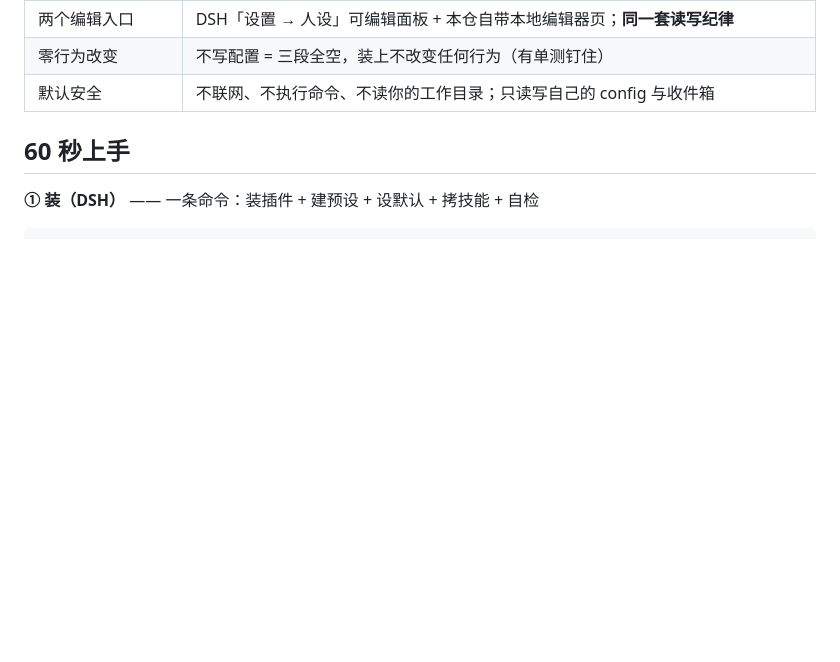
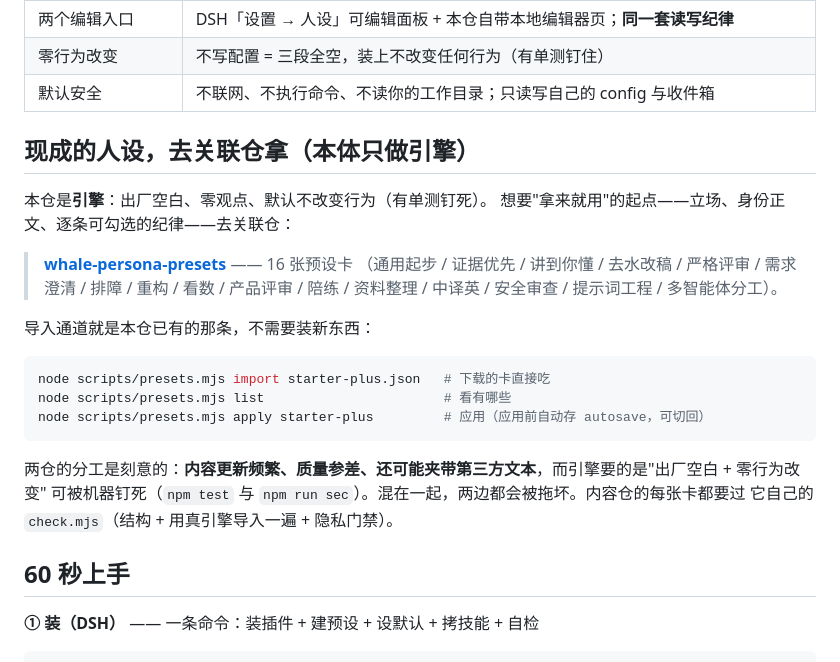
Before and after one commit to shenA2024/whale-persona, a Markdown page: README.md, the part around the change. GitHub-like rendering; blank space fills up the shorter version.

Commit message:
docs(readme): 挂上关联仓入口（whale-persona-presets，16 张预设卡）
触发来源：2026-09-20 维护者定下"内容与引擎分仓"，并等远程仓建好后补入口。
现在远程仓已存在且公开，据此补：本体只做引擎（出厂空白、零行为改变），
现成人设走关联仓，导入通道就是本仓已有的 scripts/presets.mjs import（不需要新代码）。

验证：npm test 17 套 exit 0；npm run sec PASS true（S14：102 个跟踪文件零命中）。

````diff
--- a/README.md
+++ b/README.md
@@ -46,6 +46,27 @@ per-step request slimming and per-step tool narrowing — the rule table is pers
 | 两个编辑入口 | DSH「设置 → 人设」可编辑面板 + 本仓自带本地编辑器页；**同一套读写纪律** |
 | 零行为改变 | 不写配置 = 三段全空，装上不改变任何行为（有单测钉住） |
 | 默认安全 | 不联网、不执行命令、不读你的工作目录；只读写自己的 config 与收件箱 |
+
+## 现成的人设，去关联仓拿（本体只做引擎）
+
+本仓是**引擎**：出厂空白、零观点、默认不改变行为（有单测钉死）。
+想要"拿来就用"的起点——立场、身份正文、逐条可勾选的纪律——去关联仓：
+
+> **[whale-persona-presets](https://github.com/shenA2024/whale-persona-presets)** —— 16 张预设卡
+> （通用起步 / 证据优先 / 讲到你懂 / 去水改稿 / 严格评审 / 需求澄清 / 排障 / 重构 / 看数 /
+> 产品评审 / 陪练 / 资料整理 / 中译英 / 安全审查 / 提示词工程 / 多智能体分工）。
+
+导入通道就是本仓已有的那条，不需要装新东西：
+
+```bash
+node scripts/presets.mjs import starter-plus.json   # 下载的卡直接吃
+node scripts/presets.mjs list                       # 看有哪些
+node scripts/presets.mjs apply starter-plus         # 应用（应用前自动存 autosave，可切回）
+```
+
+两仓的分工是刻意的：**内容更新频繁、质量参差、还可能夹带第三方文本**，而引擎要的是"出厂空白 + 零行为改变"
+可被机器钉死（`npm test` 与 `npm run sec`）。混在一起，两边都会被拖坏。内容仓的每张卡都要过
+它自己的 `check.mjs`（结构 + 用真引擎导入一遍 + 隐私门禁）。
 
 ## 60 秒上手
 
````
